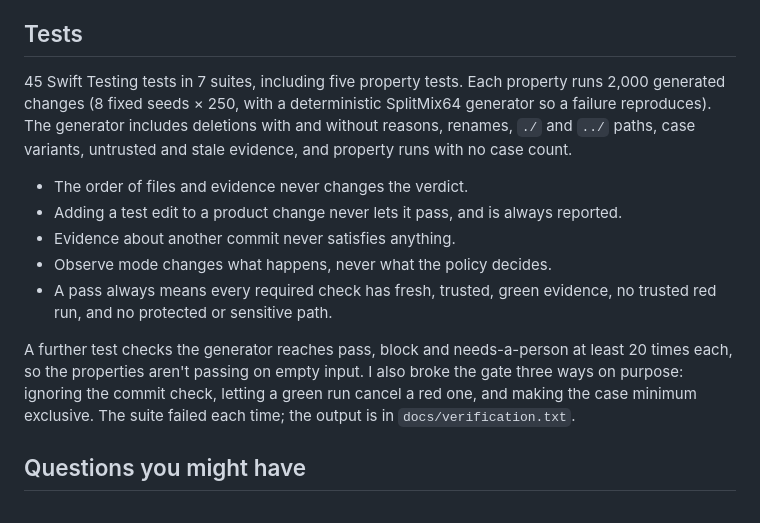
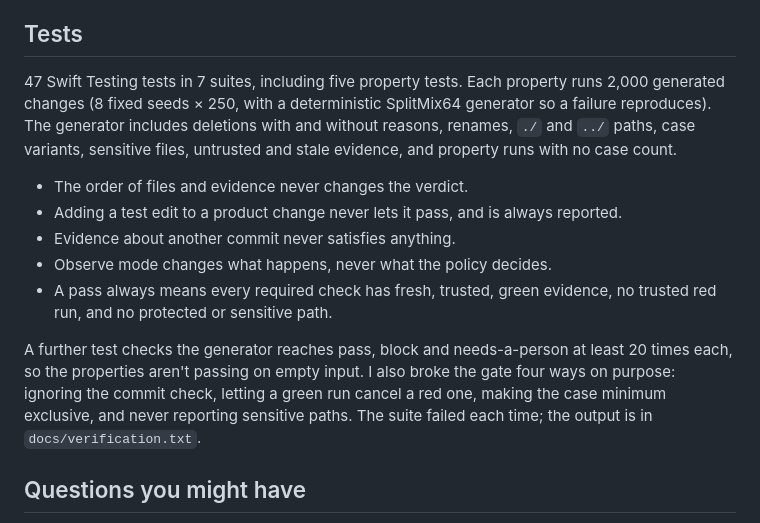
Before and after one commit to rajatslakhina/evidence-gate-article-demo, a Markdown page: README.md, the part around one of its changes. Drawn GitHub-style.

```diff
--- a/README.md
+++ b/README.md
@@ -94,7 +96,7 @@ Library tests run with `swift test`, or open `Package.swift` in Xcode and press
 
 ## Tests
 
-45 Swift Testing tests in 7 suites, including five property tests. Each property runs 2,000 generated changes (8 fixed seeds × 250, with a deterministic SplitMix64 generator so a failure reproduces). The generator includes deletions with and without reasons, renames, `./` and `../` paths, case variants, untrusted and stale evidence, and property runs with no case count.
+47 Swift Testing tests in 7 suites, including five property tests. Each property runs 2,000 generated changes (8 fixed seeds × 250, with a deterministic SplitMix64 generator so a failure reproduces). The generator includes deletions with and without reasons, renames, `./` and `../` paths, case variants, sensitive files, untrusted and stale evidence, and property runs with no case count.
 
 - The order of files and evidence never changes the verdict.
 - Adding a test edit to a product change never lets it pass, and is always reported.
@@ -102,7 +104,7 @@ Library tests run with `swift test`, or open `Package.swift` in Xcode and press
 - Observe mode changes what happens, never what the policy decides.
 - A pass always means every required check has fresh, trusted, green evidence, no trusted red run, and no protected or sensitive path.
 
-A further test checks the generator reaches pass, block and needs-a-person at least 20 times each, so the properties aren't passing on empty input. I also broke the gate three ways on purpose: ignoring the commit check, letting a green run cancel a red one, and making the case minimum exclusive. The suite failed each time; the output is in `docs/verification.txt`.
+A further test checks the generator reaches pass, block and needs-a-person at least 20 times each, so the properties aren't passing on empty input. I also broke the gate four ways on purpose: ignoring the commit check, letting a green run cancel a red one, making the case minimum exclusive, and never reporting sensitive paths. The suite failed each time; the output is in `docs/verification.txt`.
 
 ## Questions you might have
 
```
Also changed, not shown: other parts of README.md (+11 -7 lines), Demo/Screenshots/prompt.png, Demo/Screenshots/week-cropped.png, docs/article/diagram.png, docs/article/simulator.png, 7 other files.
